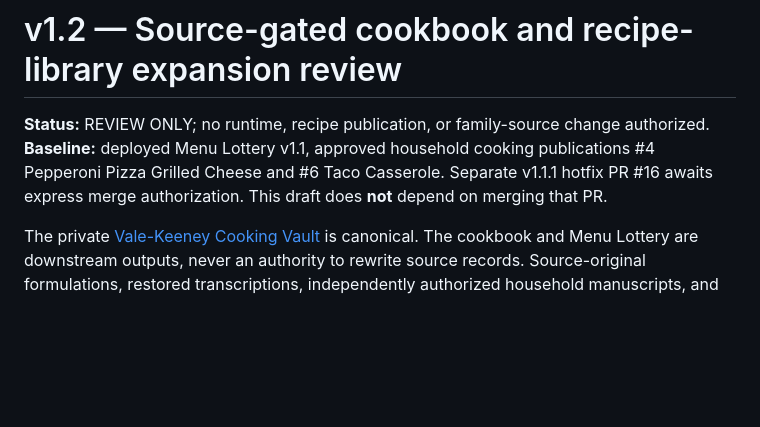
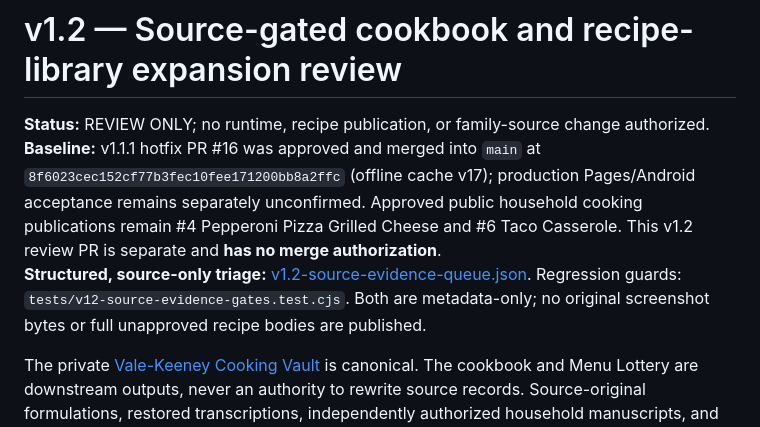
Before and after one commit to wesleykeeney-dotcom/Vale-Keeney-Menu-Lottery-, a Markdown page: docs/v1.2-source-gated-expansion-review.md, the part around one of its changes. Drawn GitHub-style; blank space fills up the shorter version.

```diff
--- a/docs/v1.2-source-gated-expansion-review.md
+++ b/docs/v1.2-source-gated-expansion-review.md
@@ -1,7 +1,8 @@
 # v1.2 — Source-gated cookbook and recipe-library expansion review
 
 **Status:** REVIEW ONLY; no runtime, recipe publication, or family-source change authorized.
-**Baseline:** deployed Menu Lottery v1.1, approved household cooking publications #4 Pepperoni Pizza Grilled Cheese and #6 Taco Casserole. Separate v1.1.1 hotfix PR #16 awaits express merge authorization. This draft does **not** depend on merging that PR.
+**Baseline:** v1.1.1 hotfix PR #16 was approved and merged into `main` at `8f6023cec152cf77b3fec10fee171200bb8a2ffc` (offline cache v17); production Pages/Android acceptance remains separately unconfirmed. Approved public household cooking publications remain #4 Pepperoni Pizza Grilled Cheese and #6 Taco Casserole. This v1.2 review PR is separate and **has no merge authorization**.
+**Structured, source-only triage:** [v1.2-source-evidence-queue.json](v1.2-source-evidence-queue.json). Regression guards: `tests/v12-source-evidence-gates.test.cjs`. Both are metadata-only; no original screenshot bytes or full unapproved recipe bodies are published.
 
 The private [Vale-Keeney Cooking Vault](https://github.com/wesleykeeney-dotcom/Vale-Keeney-Cooking-vault) is canonical. The cookbook and Menu Lottery are downstream outputs, never an authority to rewrite source records. Source-original formulations, restored transcriptions, independently authorized household manuscripts, and household shopping **estimates** are distinct artifacts. Historical recipe numbering is separate from immutable Menu Lottery #1–84. Do not create duplicates from similar titles.
 
```
Also changed, not shown: other parts of docs/v1.2-source-gated-expansion-review.md (+22 -0 lines).
